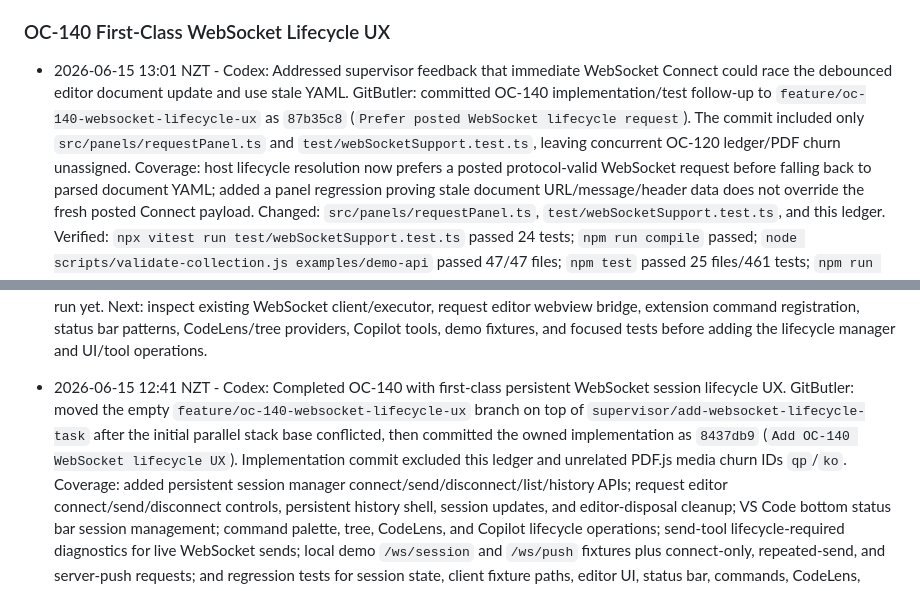
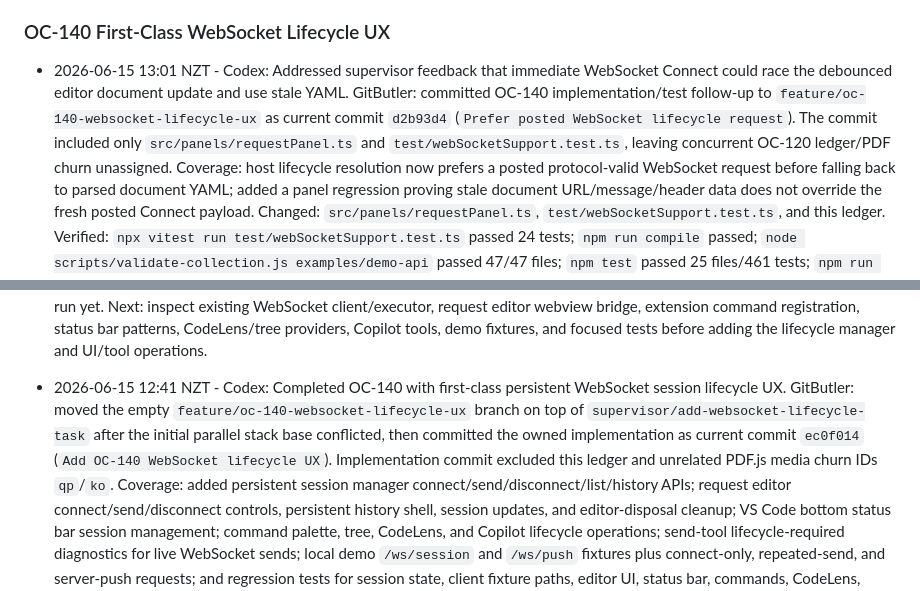
Before and after one commit to cjohnsto-nz/missio, a Markdown page: docs/open-collection-gap-analysis/AGENT_PROGRESS.md, 2 parts joined by grey strips. Drawn GitHub-style.

Commit message:
Refresh OC-140 review ledger hashes

```diff
--- a/docs/open-collection-gap-analysis/AGENT_PROGRESS.md
+++ b/docs/open-collection-gap-analysis/AGENT_PROGRESS.md
@@ -137,7 +137,7 @@ Record cross-cutting decisions here so parallel agents do not rediscover them.
 ### OC-140 First-Class WebSocket Lifecycle UX
 
 - 2026-06-15 13:01 NZT - Codex: Addressed supervisor feedback that immediate WebSocket Connect could race the debounced editor document update and use stale YAML.
-  GitButler: committed OC-140 implementation/test follow-up to `feature/oc-140-websocket-lifecycle-ux` as `87b35c8` (`Prefer posted WebSocket lifecycle request`). The commit included only `src/panels/requestPanel.ts` and `test/webSocketSupport.test.ts`, leaving concurrent OC-120 ledger/PDF churn unassigned.
+  GitButler: committed OC-140 implementation/test follow-up to `feature/oc-140-websocket-lifecycle-ux` as current commit `d2b93d4` (`Prefer posted WebSocket lifecycle request`). The commit included only `src/panels/requestPanel.ts` and `test/webSocketSupport.test.ts`, leaving concurrent OC-120 ledger/PDF churn unassigned.
   Coverage: host lifecycle resolution now prefers a posted protocol-valid WebSocket request before falling back to parsed document YAML; added a panel regression proving stale document URL/message/header data does not override the fresh posted Connect payload.
   Changed: `src/panels/requestPanel.ts`, `test/webSocketSupport.test.ts`, and this ledger.
   Verified: `npx vitest run test/webSocketSupport.test.ts` passed 24 tests; `npm run compile` passed; `node scripts/validate-collection.js examples/demo-api` passed 47/47 files; `npm test` passed 25 files/461 tests; `npm run build` passed.
@@ -151,7 +151,7 @@ Record cross-cutting decisions here so parallel agents do not rediscover them.
   Next: inspect existing WebSocket client/executor, request editor webview bridge, extension command registration, status bar patterns, CodeLens/tree providers, Copilot tools, demo fixtures, and focused tests before adding the lifecycle manager and UI/tool operations.
 
 - 2026-06-15 12:41 NZT - Codex: Completed OC-140 with first-class persistent WebSocket session lifecycle UX.
-  GitButler: moved the empty `feature/oc-140-websocket-lifecycle-ux` branch on top of `supervisor/add-websocket-lifecycle-task` after the initial parallel stack base conflicted, then committed the owned implementation as `8437db9` (`Add OC-140 WebSocket lifecycle UX`). Implementation commit excluded this ledger and unrelated PDF.js media churn IDs `qp`/`ko`.
+  GitButler: moved the empty `feature/oc-140-websocket-lifecycle-ux` branch on top of `supervisor/add-websocket-lifecycle-task` after the initial parallel stack base conflicted, then committed the owned implementation as current commit `ec0f014` (`Add OC-140 WebSocket lifecycle UX`). Implementation commit excluded this ledger and unrelated PDF.js media churn IDs `qp`/`ko`.
   Coverage: added persistent session manager connect/send/disconnect/list/history APIs; request editor connect/send/disconnect controls, persistent history shell, session updates, and editor-disposal cleanup; VS Code bottom status bar session management; command palette, tree, CodeLens, and Copilot lifecycle operations; send-tool lifecycle-required diagnostics for live WebSocket sends; local demo `/ws/session` and `/ws/push` fixtures plus connect-only, repeated-send, and server-push requests; and regression tests for session state, client fixture paths, editor UI, status bar, commands, CodeLens, Copilot tool, cleanup, failure paths, round-trip/validation, and shared WebSocket behavior.
   Changed: `src/services/webSocketClient.ts`, `src/services/requestExecutionService.ts`, `src/commands/requestCommands.ts`, `src/panels/requestPanel.ts`, `src/webview/requestPanel.ts`, `src/webview/requestPanel.css`, `src/providers/codeLensProvider.ts`, `src/extension.ts`, `src/copilot/tools/*`, `package.json`, `examples/demo-api/server.js`, `examples/demo-api/WebSocket/*.yml`, `test/webSocketSupport.test.ts`, `test/sendRequestTool.test.ts`, `test/oc070SurfacePolish.test.ts`, `test/protocolLayoutStability.test.ts`, `test/mocks/vscode.ts`, and this ledger.
   Verified: `npm run compile` passed; `npx vitest run test/webSocketSupport.test.ts` passed 23 tests; `npx vitest run test/webSocketSupport.test.ts test/sendRequestTool.test.ts test/oc070SurfacePolish.test.ts test/protocolLayoutStability.test.ts test/requestTypeUx.test.ts test/schemaRoundTrip.test.ts test/validationService.test.ts test/runtimeExecutionService.test.ts test/responseProvider.test.ts` passed 9 files/78 tests; `node scripts/validate-collection.js examples/demo-api` passed 47/47 files; live hidden `node examples/demo-api/server.js` lifecycle smoke returned `LIVE_WS_LIFECYCLE_SMOKE ok`; `npm test` passed 25 files/459 tests; `npm run build` passed.
```
Also changed, not shown: other parts of docs/open-collection-gap-analysis/AGENT_PROGRESS.md (+1 -1 lines).
